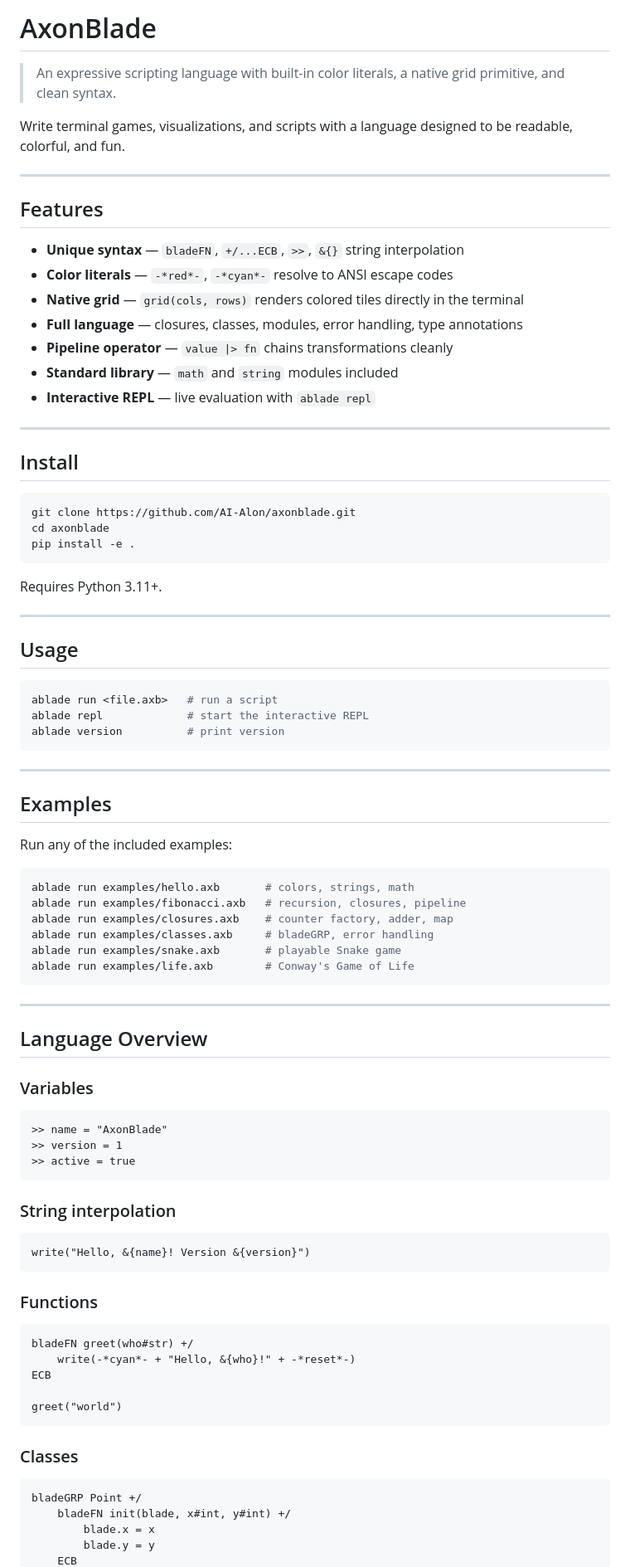
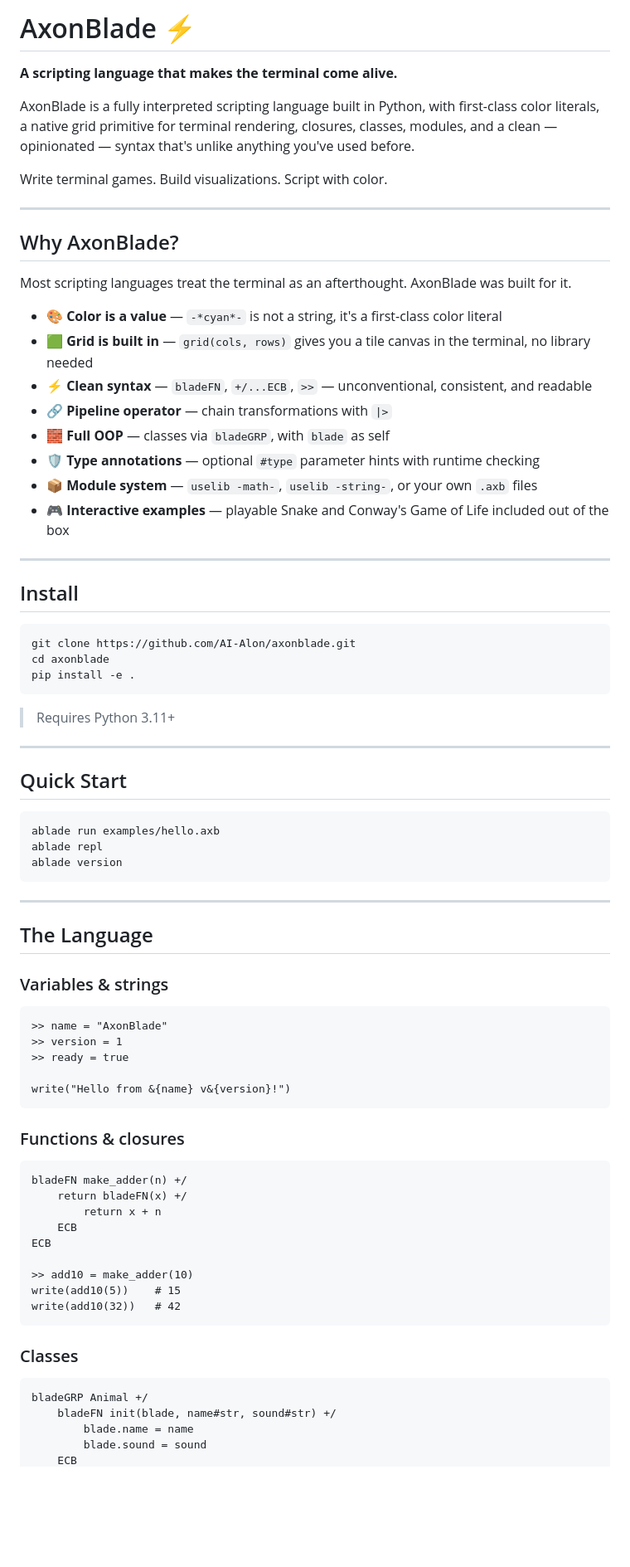
Before and after one commit to AI-Alon/axonblade, a Markdown page: README.md, the part around one of its changes. Shown at 83% size. GitHub-like rendering; blank space fills up the shorter version.

Commit message:
Rewrite README: professional + bold style with full language showcase
Co-Authored-By: Claude Sonnet 4.6 <noreply@anthropic.com>

````diff
--- a/README.md
+++ b/README.md
@@ -1,20 +1,25 @@
-# AxonBlade
+# AxonBlade ⚡
 
-> An expressive scripting language with built-in color literals, a native grid primitive, and clean syntax.
+**A scripting language that makes the terminal come alive.**
 
-Write terminal games, visualizations, and scripts with a language designed to be readable, colorful, and fun.
+AxonBlade is a fully interpreted scripting language built in Python, with first-class color literals, a native grid primitive for terminal rendering, closures, classes, modules, and a clean — opinionated — syntax that's unlike anything you've used before.
+
+Write terminal games. Build visualizations. Script with color.
 
 ---
 
-## Features
+## Why AxonBlade?
 
-- **Unique syntax** — `bladeFN`, `+/...ECB`, `>>`, `&{}` string interpolation
-- **Color literals** — `-*red*-`, `-*cyan*-` resolve to ANSI escape codes
-- **Native grid** — `grid(cols, rows)` renders colored tiles directly in the terminal
-- **Full language** — closures, classes, modules, error handling, type annotations
-- **Pipeline operator** — `value |> fn` chains transformations cleanly
-- **Standard library** — `math` and `string` modules included
-- **Interactive REPL** — live evaluation with `ablade repl`
+Most scripting languages treat the terminal as an afterthought. AxonBlade was built for it.
+
+- 🎨 **Color is a value** — `-*cyan*-` is not a string, it's a first-class color literal
+- 🟩 **Grid is built in** — `grid(cols, rows)` gives you a tile canvas in the terminal, no library needed
+- ⚡ **Clean syntax** — `bladeFN`, `+/...ECB`, `>>` — unconventional, consistent, and readable
+- 🔗 **Pipeline operator** — chain transformations with `|>`
+- 🧱 **Full OOP** — classes via `bladeGRP`, with `blade` as self
+- 🛡️ **Type annotations** — optional `#type` parameter hints with runtime checking
+- 📦 **Module system** — `uselib -math-`, `uselib -string-`, or your own `.axb` files
+- 🎮 **Interactive examples** — playable Snake and Conway's Game of Life included out of the box
 
 ---
 
@@ -26,66 +31,51 @@ cd axonblade
 pip install -e .
 ```
 
-Requires Python 3.11+.
+> Requires Python 3.11+
 
 ---
 
-## Usage
+## Quick Start
 
 ```bash
-ablade run <file.axb>   # run a script
-ablade repl             # start the interactive REPL
-ablade version          # print version
+ablade run examples/hello.axb
+ablade repl
+ablade version
 ```
 
 ---
 
-## Examples
+## The Language
 
-Run any of the included examples:
-
-```bash
-ablade run examples/hello.axb       # colors, strings, math
-ablade run examples/fibonacci.axb   # recursion, closures, pipeline
-ablade run examples/closures.axb    # counter factory, adder, map
-ablade run examples/classes.axb     # bladeGRP, error handling
-ablade run examples/snake.axb       # playable Snake game
-ablade run examples/life.axb        # Conway's Game of Life
-```
-
----
-
-## Language Overview
-
-### Variables
+### Variables & strings
 
 ```axb
 >> name = "AxonBlade"
 >> version = 1
->> active = true
+>> ready = true
+
+write("Hello from &{name} v&{version}!")
 ```
 
-### String interpolation
+### Functions & closures
 
 ```axb
-write("Hello, &{name}! Version &{version}")
-```
-
-### Functions
-
-```axb
-bladeFN greet(who#str) +/
-    write(-*cyan*- + "Hello, &{who}!" + -*reset*-)
+bladeFN make_adder(n) +/
+    return bladeFN(x) +/
+        return x + n
+    ECB
 ECB
 
-greet("world")
+>> add10 = make_adder(10)
+write(add10(5))    # 15
+write(add10(32))   # 42
 ```
 
 ### Classes
 
 ```axb
-bladeGRP Point +/
-    bladeFN init(blade, x#int, y#int) +/
-        blade.x = x
-        blade.y = y
+bladeGRP Animal +/
+    bladeFN init(blade, name#str, sound#str) +/
+        blade.name = name
+        blade.sound = sound
     ECB
````
Also changed, not shown: other parts of README.md (+66 -91 lines).
